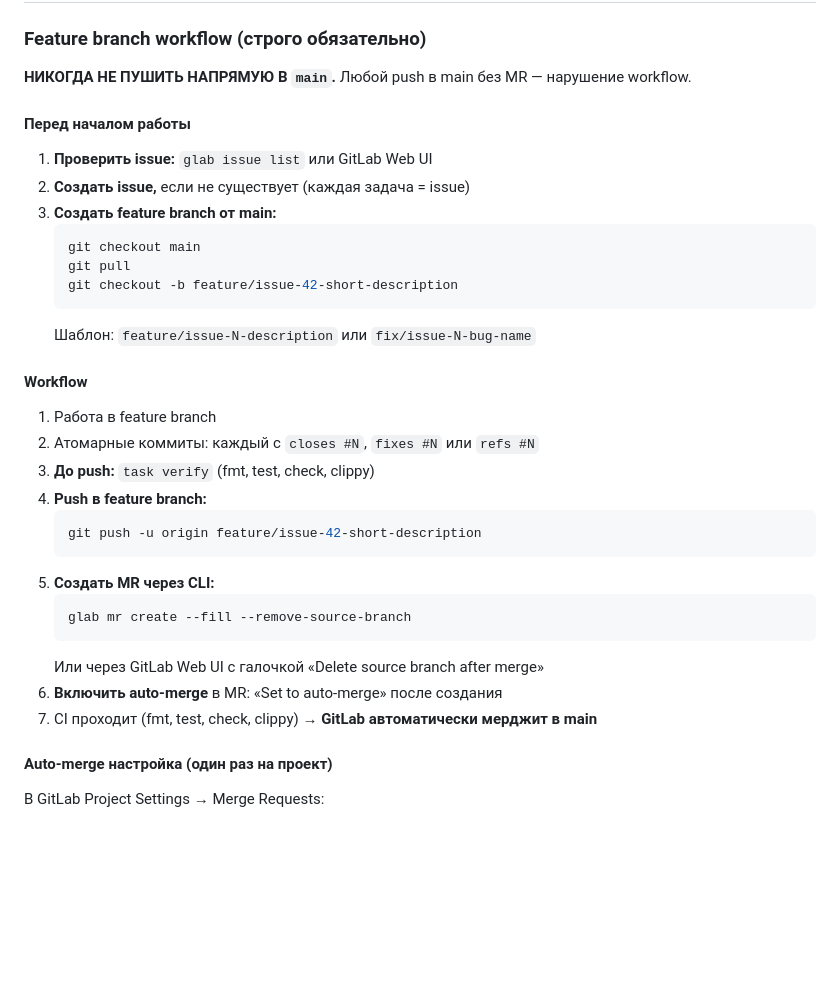
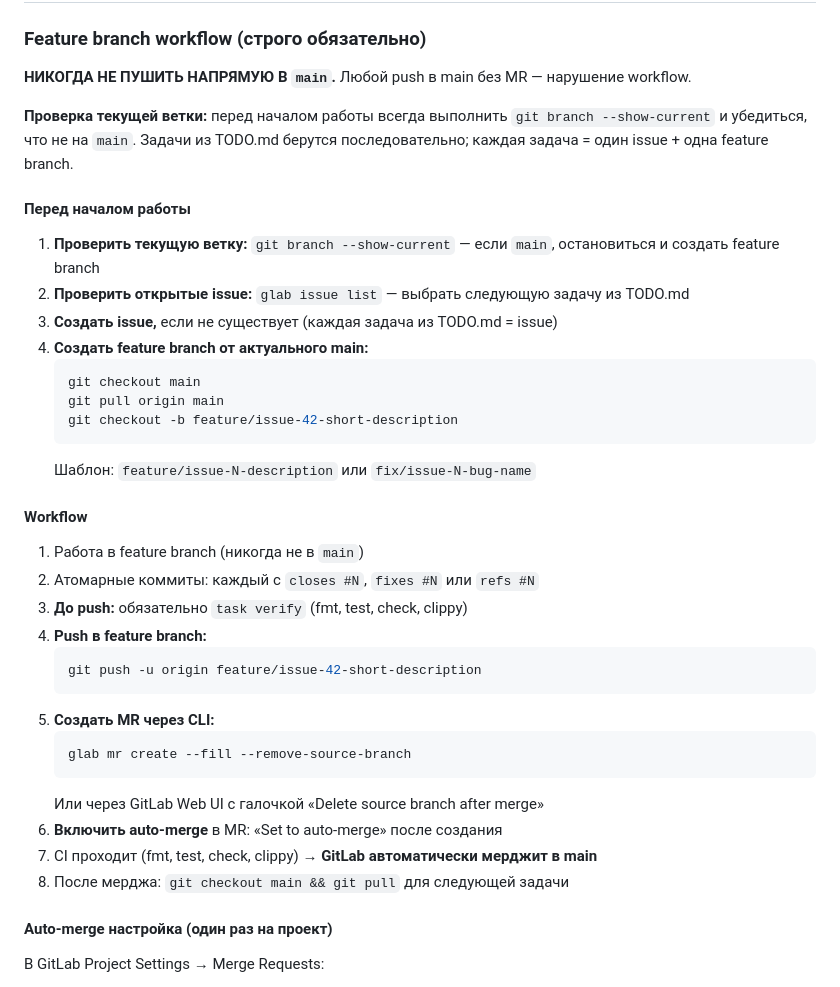
Before and after one commit to 1tuz/impetus, a Markdown page: AGENTS.md, the part around the change. Rendered like a GitHub page; blank space fills up the shorter version.

Commit message:
docs: clarify feature branch workflow and TODO-driven process (refs #1)

````diff
--- a/AGENTS.md
+++ b/AGENTS.md
@@ -66,23 +66,26 @@ cargo clippy --workspace --all-targets -- -D warnings
 
 **НИКОГДА НЕ ПУШИТЬ НАПРЯМУЮ В `main`.** Любой push в main без MR — нарушение workflow.
 
+**Проверка текущей ветки:** перед началом работы всегда выполнить `git branch --show-current` и убедиться, что не на `main`. Задачи из TODO.md берутся последовательно; каждая задача = один issue + одна feature branch.
+
 #### Перед началом работы
 
-1. **Проверить issue:** `glab issue list` или GitLab Web UI
-2. **Создать issue,** если не существует (каждая задача = issue)
-3. **Создать feature branch от main:**
+1. **Проверить текущую ветку:** `git branch --show-current` — если `main`, остановиться и создать feature branch
+2. **Проверить открытые issue:** `glab issue list` — выбрать следующую задачу из TODO.md
+3. **Создать issue,** если не существует (каждая задача из TODO.md = issue)
+4. **Создать feature branch от актуального main:**
    ```bash
    git checkout main
-   git pull
+   git pull origin main
    git checkout -b feature/issue-42-short-description
    ```
    Шаблон: `feature/issue-N-description` или `fix/issue-N-bug-name`
 
 #### Workflow
 
-1. Работа в feature branch
+1. Работа в feature branch (никогда не в `main`)
 2. Атомарные коммиты: каждый с `closes #N`, `fixes #N` или `refs #N`
-3. **До push:** `task verify` (fmt, test, check, clippy)
+3. **До push:** обязательно `task verify` (fmt, test, check, clippy)
 4. **Push в feature branch:**
    ```bash
    git push -u origin feature/issue-42-short-description
@@ -94,6 +97,7 @@ cargo clippy --workspace --all-targets -- -D warnings
    Или через GitLab Web UI с галочкой «Delete source branch after merge»
 6. **Включить auto-merge** в MR: «Set to auto-merge» после создания
 7. CI проходит (fmt, test, check, clippy) → **GitLab автоматически мерджит в main**
+8. После мерджа: `git checkout main && git pull` для следующей задачи
 
 #### Auto-merge настройка (один раз на проект)
 
````
